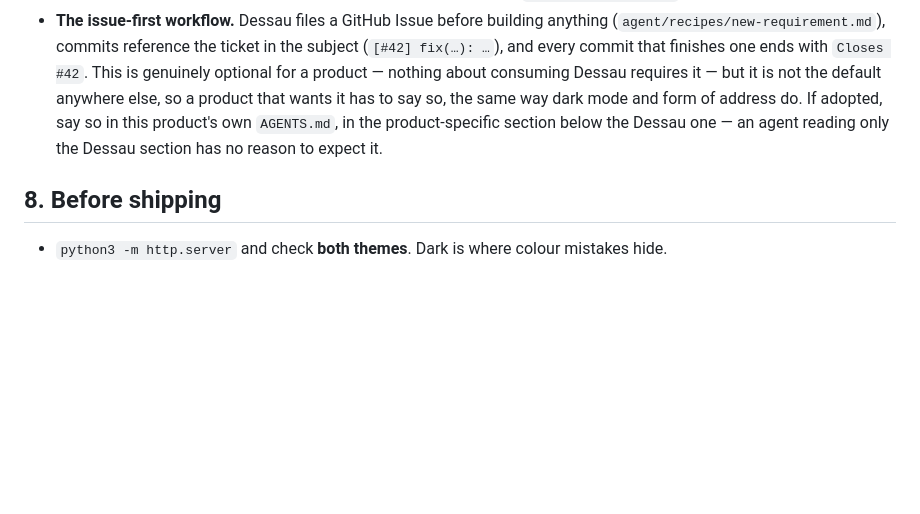
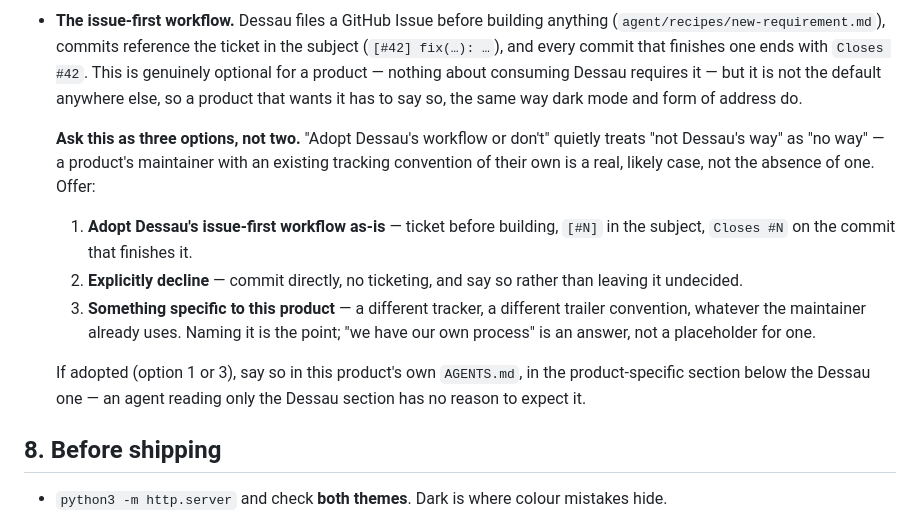
Before and after one commit to ma6/dessau, a Markdown page: agent/recipes/new-product.md, the part around the change. Drawn GitHub-style; blank space fills up the shorter version.

Commit message:
docs(agent): new-product.md's original issue-first ask had the same binary framing
Martin caught that the three-option fix just applied to derive-a-standalone-
system.md's new step 7 (2e927c3) was copying a pattern that was itself
binary in its source: new-product.md step 7's issue-first bullet — the one
every other version of this ask in the lineage now traces back to — only
ever offered "adopt Dessau's workflow" or silence, never named "your own
convention" as a legitimate third answer.

Same fix, same reasoning: a product's maintainer with an existing tracking
convention is a real, likely case, not the absence of one. Now offers
adopt-as-is, explicitly decline, or name your own, matching the derived-
system version.

AI-assisted change (Claude Code)

Co-Authored-By: Claude <noreply@anthropic.com>

```diff
--- a/agent/recipes/new-product.md
+++ b/agent/recipes/new-product.md
@@ -260,9 +260,25 @@ states for its own six (#123).
   with `Closes #42`. This is genuinely optional for a product — nothing about
   consuming Dessau requires it — but it is not the default anywhere else, so a
   product that wants it has to say so, the same way dark mode and form of
-  address do. If adopted, say so in this product's own `AGENTS.md`, in the
-  product-specific section below the Dessau one — an agent reading only the
-  Dessau section has no reason to expect it.
+  address do.
+
+  **Ask this as three options, not two.** "Adopt Dessau's workflow or don't"
+  quietly treats "not Dessau's way" as "no way" — a product's maintainer
+  with an existing tracking convention of their own is a real, likely case,
+  not the absence of one. Offer:
+
+  1. **Adopt Dessau's issue-first workflow as-is** — ticket before building,
+     `[#N]` in the subject, `Closes #N` on the commit that finishes it.
+  2. **Explicitly decline** — commit directly, no ticketing, and say so
+     rather than leaving it undecided.
+  3. **Something specific to this product** — a different tracker, a
+     different trailer convention, whatever the maintainer already uses.
+     Naming it is the point; "we have our own process" is an answer, not a
+     placeholder for one.
+
+  If adopted (option 1 or 3), say so in this product's own `AGENTS.md`, in
+  the product-specific section below the Dessau one — an agent reading only
+  the Dessau section has no reason to expect it.
 
 ## 8. Before shipping
 
```
